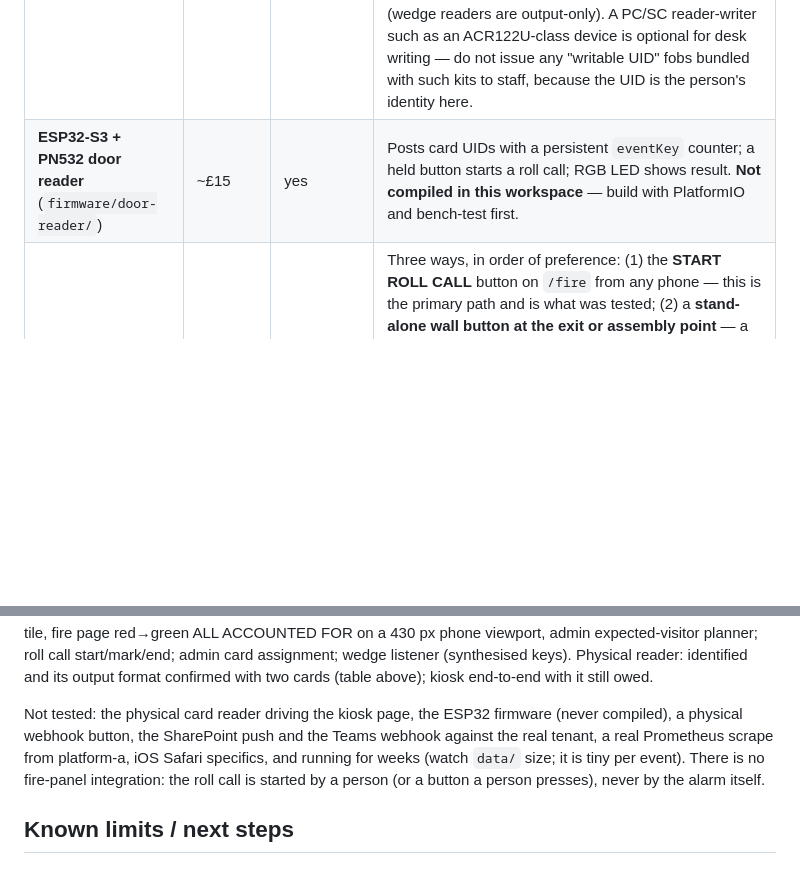
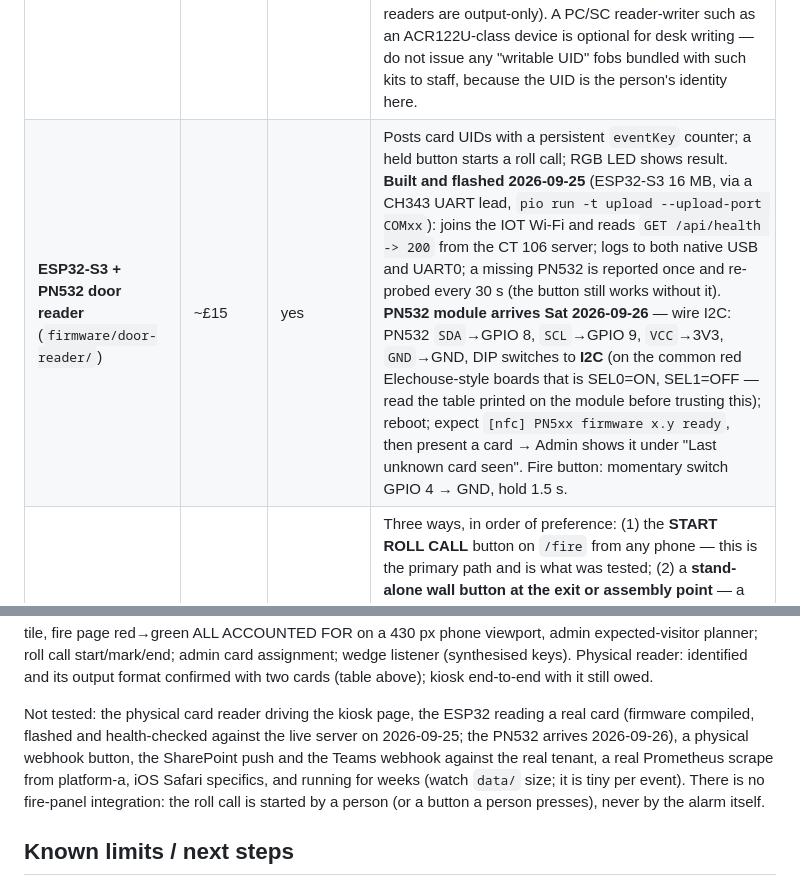
Before and after one commit to otherlands/SigninApp, a Markdown page: README.md, 2 parts joined by grey strips. Drawn GitHub-style; blank space fills up the shorter version.

Commit message:
README: door-reader firmware built + health-checked live; PN532 wiring recipe for Saturday

```diff
--- a/README.md
+++ b/README.md
@@ -276,7 +276,7 @@ through, and superseded snapshots are collapsed so a long outage does not replay
 | **Wall tablet** running `/` in kiosk/fullscreen mode | you probably have one | no | Any Android/iPad/old laptop. Add to home screen — the manifest gives a "Fire roll call" shortcut. |
 | **USB "keyboard-wedge" NFC/RFID reader** plugged into the tablet or a mini PC | tens of pounds | no | These readers type the card UID + Enter as if they were a keyboard. The kiosk detects the fast burst and posts `cardUid`. Set the token once via Admin → "Set card-reader token on this device". Assign cards in Admin by presenting the card with the cursor in the person's box. Unknown cards are logged and shown in Admin for one-click assignment. **Reader in use: YARONGTECH USB-203** (label: IC 13.56 MHz, USB, output format 8H10D-1). See "Card reader — what has been verified" below. |
 | **NFC stickers** for `/tap` | pence | no | Write the URL `http://<server>/tap` to an NTAG213 sticker on the door frame (painted frame or wood, not the steel strike plate). Works with staff phones on the office Wi-Fi: first tap asks for your name and remembers it on that phone; every later tap toggles you in/out. Give the server a fixed IP or hostname **before** writing any stickers. Write and lock stickers with an NFC phone and a tag-writing app; the USB-203 cannot write tags (wedge readers are output-only). A PC/SC reader-writer such as an ACR122U-class device is optional for desk writing — do not issue any "writable UID" fobs bundled with such kits to staff, because the UID is the person's identity here. |
-| **ESP32-S3 + PN532 door reader** (`firmware/door-reader/`) | ~£15 | yes | Posts card UIDs with a persistent `eventKey` counter; a held button starts a roll call; RGB LED shows result. **Not compiled in this workspace** — build with PlatformIO and bench-test first. |
+| **ESP32-S3 + PN532 door reader** (`firmware/door-reader/`) | ~£15 | yes | Posts card UIDs with a persistent `eventKey` counter; a held button starts a roll call; RGB LED shows result. **Built and flashed 2026-09-25** (ESP32-S3 16 MB, via a CH343 UART lead, `pio run -t upload --upload-port COMxx`): joins the IOT Wi-Fi and reads `GET /api/health -> 200` from the CT 106 server; logs to both native USB and UART0; a missing PN532 is reported once and re-probed every 30 s (the button still works without it). **PN532 module arrives Sat 2026-09-26** — wire I2C: PN532 `SDA`→GPIO 8, `SCL`→GPIO 9, `VCC`→3V3, `GND`→GND, DIP switches to **I2C** (on the common red Elechouse-style boards that is SEL0=ON, SEL1=OFF — read the table printed on the module before trusting this); reboot; expect `[nfc] PN5xx firmware x.y ready`, then present a card → Admin shows it under "Last unknown card seen". Fire button: momentary switch GPIO 4 → GND, hold 1.5 s. |
 | **Starting the roll call without touching the fire panel** (we have no access to it) | £0 – ~£20 | no | Three ways, in order of preference: (1) the **START ROLL CALL** button on `/fire` from any phone — this is the primary path and is what was tested; (2) a **stand-alone wall button at the exit or assembly point** — a Shelly Plus i4 / Shelly BLU Button / any device that can call a URL, configured to `POST /api/fire/start` with body `{"source":"webhook","by":"exit button"}` and header `X-Api-Token`; (3) the **hold-button on the ESP32 door reader**. All three are idempotent: a second press while a roll call is open returns `alreadyOpen` and changes nothing. If panel access is ever granted later, the same endpoint accepts a relay-driven trigger — nothing else needs to change. |
 | **Second box for the mirror** | any spare Pi/VM | no | `REPLICA=1` + `MIRROR_TOKEN`. Gives a full working `/fire` (with SAFE/MISSING ticks) off-site. `/fire` has no login today, so an internet-facing replica needs a PIN or VPN first — not built. |
 | **SharePoint copy** | £0 (existing M365) | no | Server pushes `who-is-on-site.txt`, `roster.json` and today's CSV to a SharePoint folder after every change. Staff open it in the SharePoint/Teams app. See "SharePoint off-site copy" above. |
@@ -416,7 +416,7 @@ ALL ACCOUNTED FOR on a 430 px phone viewport, admin expected-visitor planner; ro
 admin card assignment; wedge listener (synthesised keys). Physical reader: identified and its output format
 confirmed with two cards (table above); kiosk end-to-end with it still owed.
 
-Not tested: the physical card reader driving the kiosk page, the ESP32 firmware (never compiled), a physical webhook button,
+Not tested: the physical card reader driving the kiosk page, the ESP32 reading a real card (firmware compiled, flashed and health-checked against the live server on 2026-09-25; the PN532 arrives 2026-09-26), a physical webhook button,
 the SharePoint push and the Teams webhook against the real tenant, a real Prometheus scrape from platform-a, iOS Safari specifics,
 and running for weeks (watch `data/` size; it is tiny per event).
 There is no fire-panel integration: the roll call is started by a person (or a button a person
```
